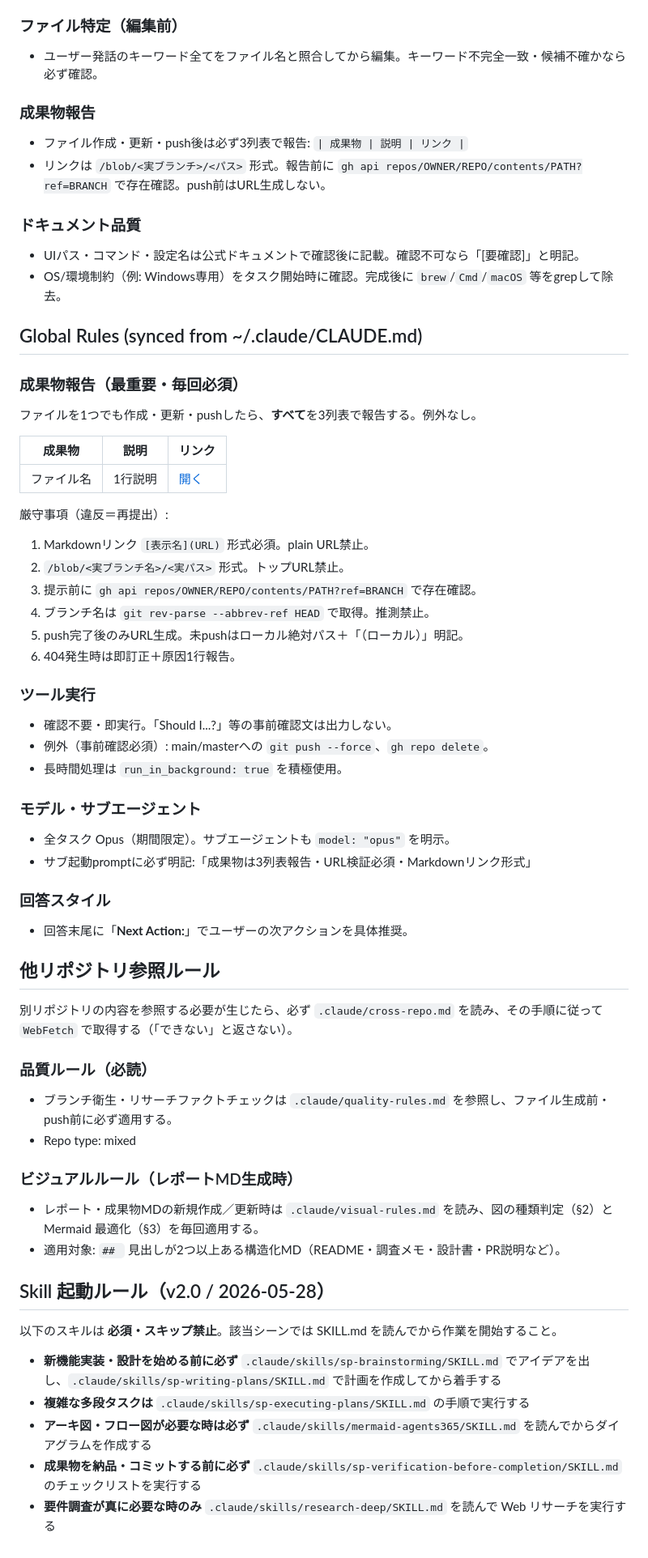
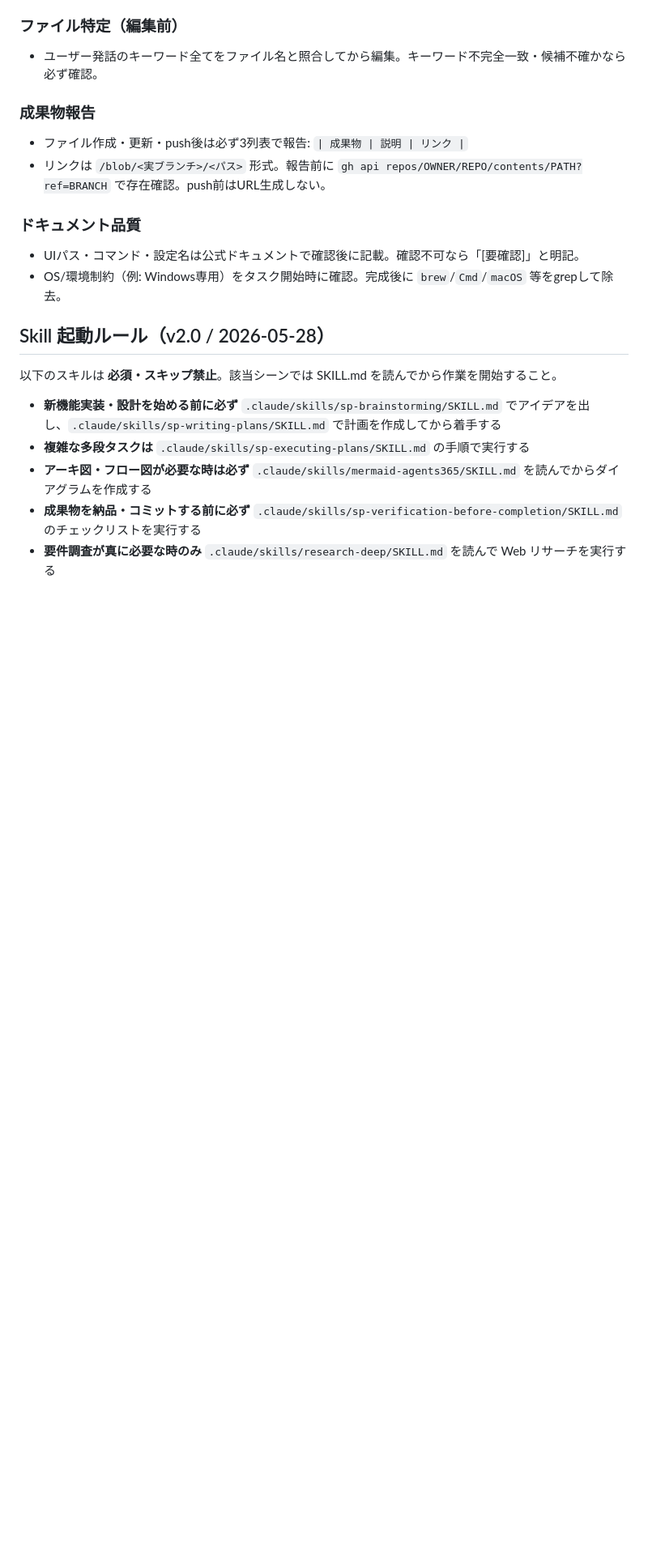
Before and after one commit to KazuyaMurayama/AI-News-Collection-Bot_v1, a Markdown page: CLAUDE.md, the part around one of its changes. Shown at 81% size. Rendered like a GitHub page; blank space fills up the shorter version.

Commit message:
chore(cleanup): remove GLOBAL_RULES block (deduplication, now in global CLAUDE.md) [skip ci]

```diff
--- a/CLAUDE.md
+++ b/CLAUDE.md
@@ -79,46 +78,6 @@
 - UIパス・コマンド・設定名は公式ドキュメントで確認後に記載。確認不可なら「[要確認]」と明記。
 - OS/環境制約（例: Windows専用）をタスク開始時に確認。完成後に `brew`/`Cmd`/`macOS` 等をgrepして除去。
 
-<!-- GLOBAL_RULES_START -->
-## Global Rules (synced from ~/.claude/CLAUDE.md)
-
-### 成果物報告（最重要・毎回必須）
-ファイルを1つでも作成・更新・pushしたら、**すべて**を3列表で報告する。例外なし。
-
-| 成果物 | 説明 | リンク |
-|---|---|---|
-| ファイル名 | 1行説明 | [開く](https://github.com/OWNER/REPO/blob/BRANCH/PATH) |
-
-厳守事項（違反＝再提出）:
-1. Markdownリンク `[表示名](URL)` 形式必須。plain URL禁止。
-2. `/blob/<実ブランチ名>/<実パス>` 形式。トップURL禁止。
-3. 提示前に `gh api repos/OWNER/REPO/contents/PATH?ref=BRANCH` で存在確認。
-4. ブランチ名は `git rev-parse --abbrev-ref HEAD` で取得。推測禁止。
-5. push完了後のみURL生成。未pushはローカル絶対パス＋「（ローカル）」明記。
-6. 404発生時は即訂正＋原因1行報告。
-
-### ツール実行
-- 確認不要・即実行。「Should I...?」等の事前確認文は出力しない。
-- 例外（事前確認必須）: main/masterへの `git push --force`、`gh repo delete`。
-- 長時間処理は `run_in_background: true` を積極使用。
-
-### モデル・サブエージェント
-- 全タスク Opus（期間限定）。サブエージェントも `model: "opus"` を明示。
-- サブ起動promptに必ず明記:「成果物は3列表報告・URL検証必須・Markdownリンク形式」
-
-### 回答スタイル
-- 回答末尾に「**Next Action:**」でユーザーの次アクションを具体推奨。
-## 他リポジトリ参照ルール
-別リポジトリの内容を参照する必要が生じたら、必ず `.claude/cross-repo.md` を読み、その手順に従って `WebFetch` で取得する（「できない」と返さない）。
-
-### 品質ルール（必読）
-- ブランチ衛生・リサーチファクトチェックは `.claude/quality-rules.md` を参照し、ファイル生成前・push前に必ず適用する。
-- Repo type: mixed
-
-### ビジュアルルール（レポートMD生成時）
-- レポート・成果物MDの新規作成／更新時は `.claude/visual-rules.md` を読み、図の種類判定（§2）と Mermaid 最適化（§3）を毎回適用する。
-- 適用対象: `## ` 見出しが2つ以上ある構造化MD（README・調査メモ・設計書・PR説明など）。
-
 <!-- SKILLS_RULES_START -->
 ## Skill 起動ルール（v2.0 / 2026-05-28）
 以下のスキルは **必須・スキップ禁止**。該当シーンでは SKILL.md を読んでから作業を開始すること。
```
Also changed, not shown: other parts of CLAUDE.md (+0 -3 lines).
